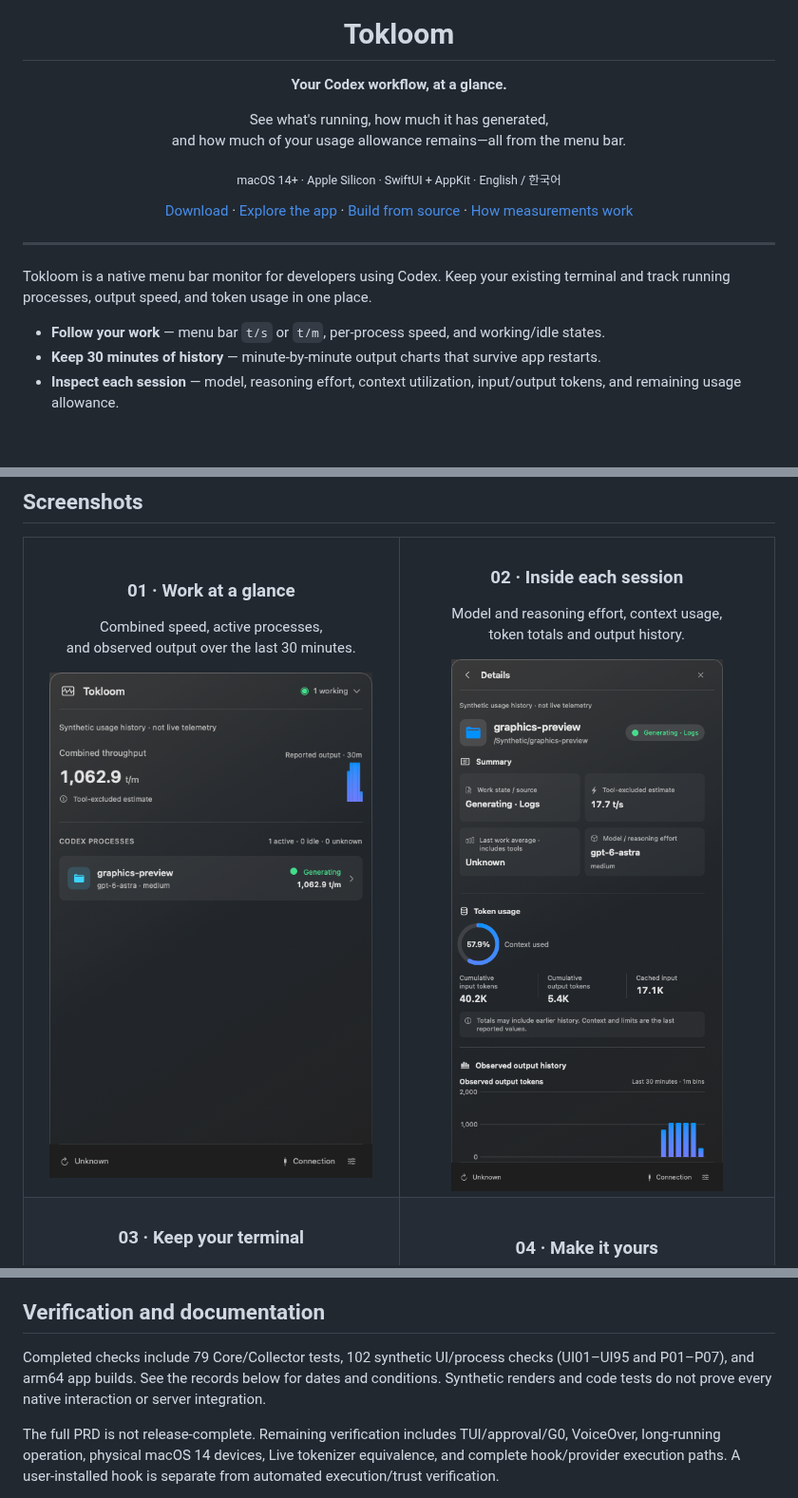
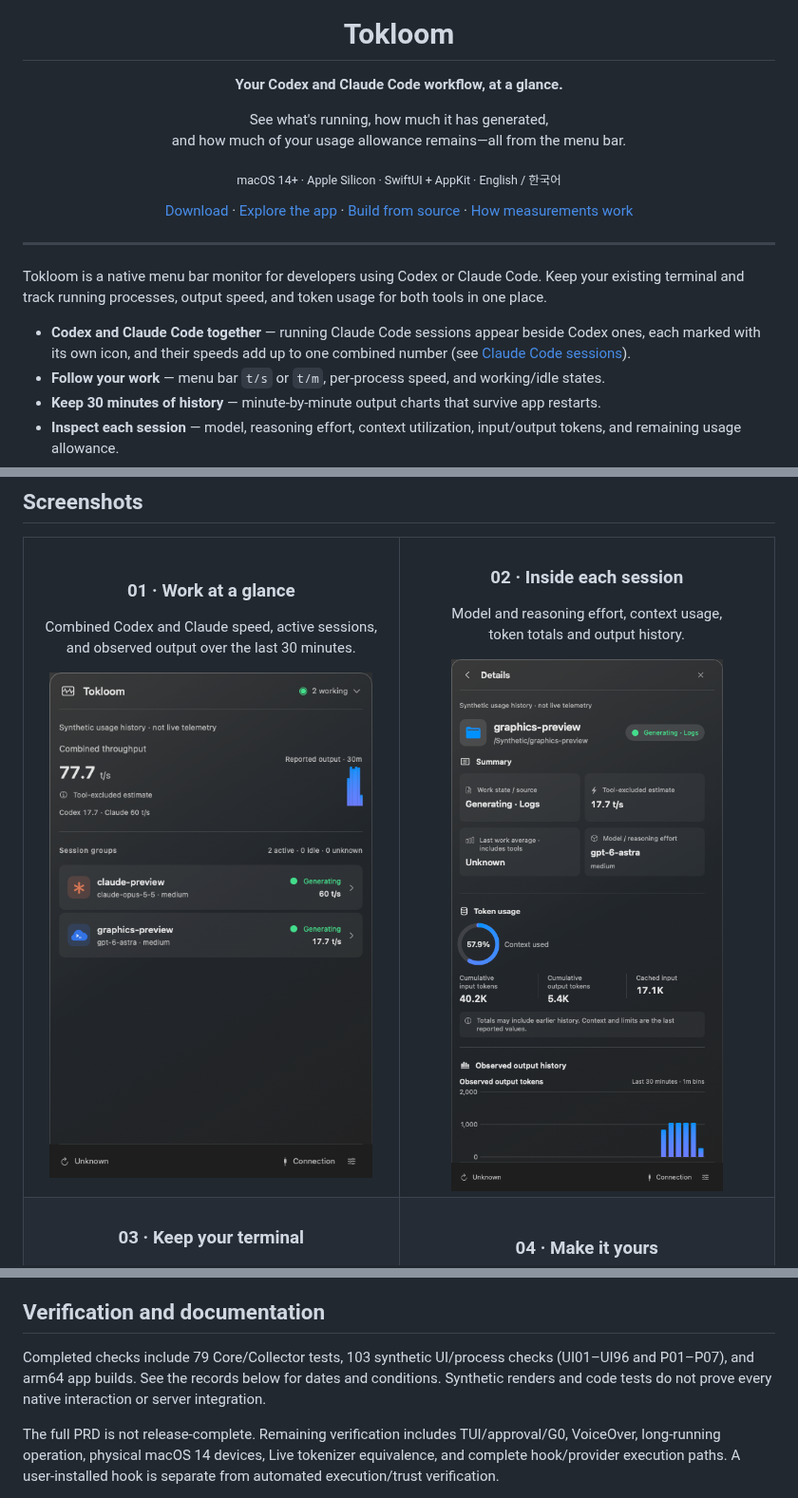
Before and after one commit to codexstatusbar/codexstatusbar, a Markdown page: README.md, 3 parts joined by grey strips. Shown at 95% size. Drawn GitHub-style; pictures changed too: docs/images/overview-en.png; blank space fills up the shorter version.

```diff
--- a/README.md
+++ b/README.md
@@ -3,7 +3,7 @@
 <div align="center">
   <img src="Resources/AppIcon.png" alt="Tokloom app icon" width="112" />
   <h1>Tokloom</h1>
-  <p><strong>Your Codex workflow, at a glance.</strong></p>
+  <p><strong>Your Codex and Claude Code workflow, at a glance.</strong></p>
   <p>See what's running, how much it has generated,<br />and how much of your usage allowance remains—all from the menu bar.</p>
   <p><sub>macOS 14+ · Apple Silicon · SwiftUI + AppKit · English / 한국어</sub></p>
   <p>
@@ -16,8 +16,9 @@
 
 ---
 
-Tokloom is a native menu bar monitor for developers using Codex. Keep your existing terminal and track running processes, output speed, and token usage in one place.
+Tokloom is a native menu bar monitor for developers using Codex or Claude Code. Keep your existing terminal and track running processes, output speed, and token usage for both tools in one place.
 
+- **Codex and Claude Code together** — running Claude Code sessions appear beside Codex ones, each marked with its own icon, and their speeds add up to one combined number (see [Claude Code sessions](#claude-code-sessions)).
 - **Follow your work** — menu bar `t/s` or `t/m`, per-process speed, and working/idle states.
 - **Keep 30 minutes of history** — minute-by-minute output charts that survive app restarts.
 - **Inspect each session** — model, reasoning effort, context utilization, input/output tokens, and remaining usage allowance.
@@ -31,8 +32,8 @@ Tokloom is a native menu bar monitor for developers using Codex. Keep your exist
   <tr>
     <td width="50%" align="center" valign="top">
       <h3>01 · Work at a glance</h3>
-      <p>Combined speed, active processes,<br />and observed output over the last 30 minutes.</p>
-      <a href="docs/images/overview-en.png"><img src="docs/images/overview-en.png" alt="Tokloom overview showing speed, output history and process status" width="340" /></a>
+      <p>Combined Codex and Claude speed, active sessions,<br />and observed output over the last 30 minutes.</p>
+      <a href="docs/images/overview-en.png"><img src="docs/images/overview-en.png" alt="Tokloom overview showing combined Codex and Claude Code speed, output history and session status" width="340" /></a>
     </td>
     <td width="50%" align="center" valign="top">
       <h3>02 · Inside each session</h3>
@@ -207,7 +208,7 @@ Deletion and retention apply to Tokloom metadata. Managed files are cleaned up o
 
 ## Verification and documentation
 
-Completed checks include 79 Core/Collector tests, 102 synthetic UI/process checks (UI01–UI95 and P01–P07), and arm64 app builds. See the records below for dates and conditions. Synthetic renders and code tests do not prove every native interaction or server integration.
+Completed checks include 79 Core/Collector tests, 103 synthetic UI/process checks (UI01–UI96 and P01–P07), and arm64 app builds. See the records below for dates and conditions. Synthetic renders and code tests do not prove every native interaction or server integration.
 
 The full PRD is not release-complete. Remaining verification includes TUI/approval/G0, VoiceOver, long-running operation, physical macOS 14 devices, Live tokenizer equivalence, and complete hook/provider execution paths. A user-installed hook is separate from automated execution/trust verification.
 
```
Also changed, not shown: README.ko.md (+6 -5 lines), docs/images/overview.png, 1 other file.
